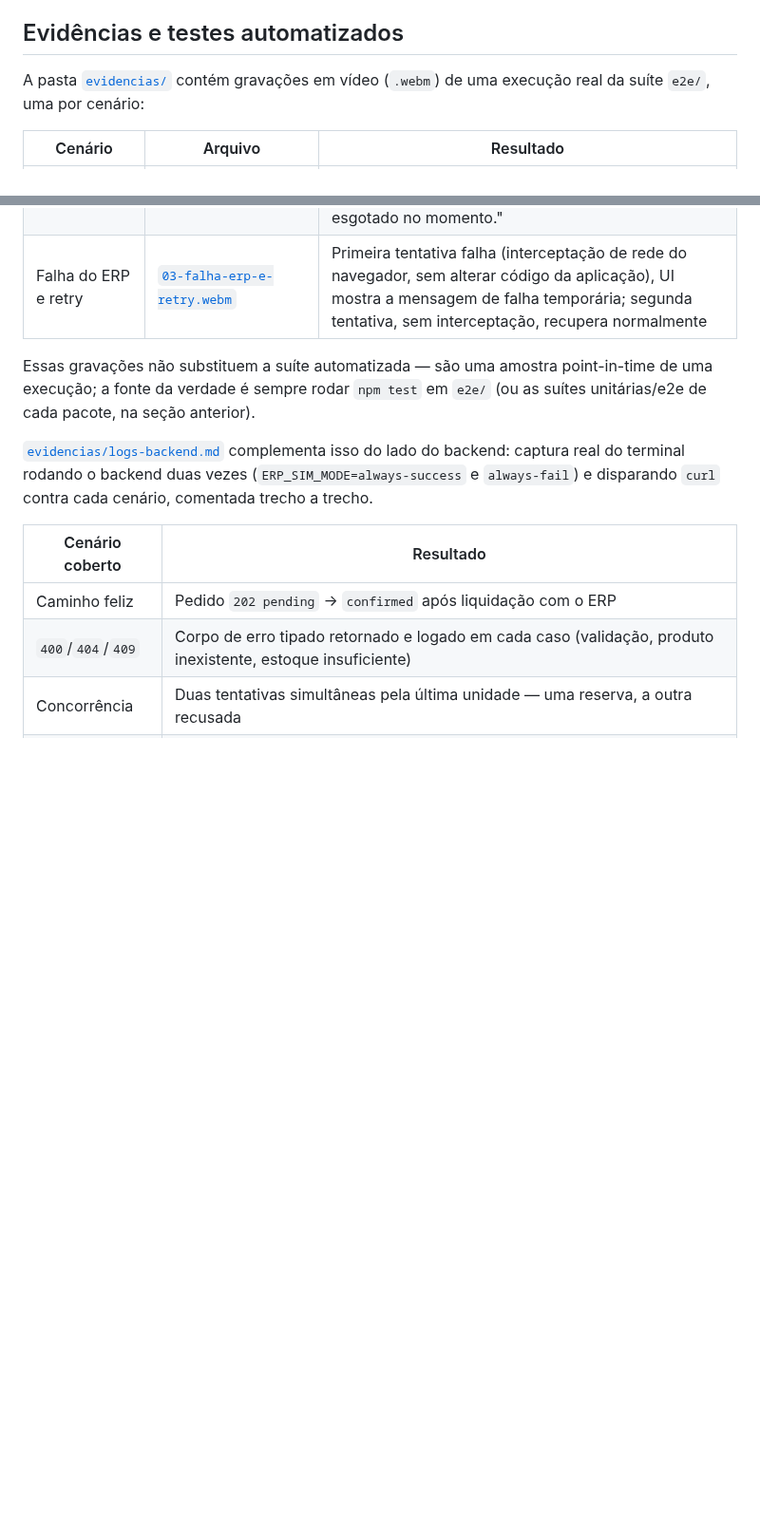
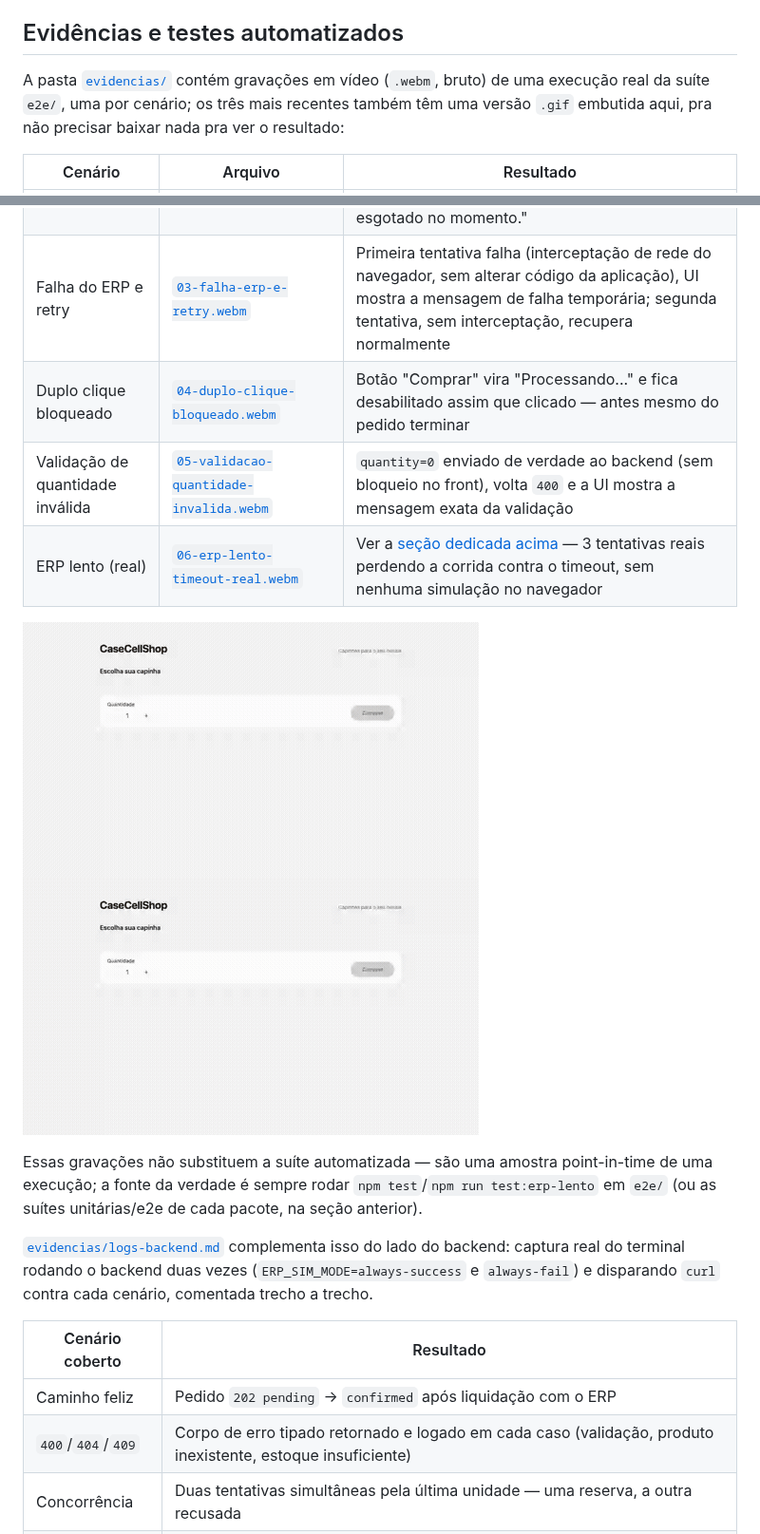
Before and after one commit to alvaroaxsmith/casecellshop-checkout, a Markdown page: README.md, 2 parts joined by grey strips. Shown at 95% size. Drawn GitHub-style; pictures changed too: evidencias/04-duplo-clique-bloqueado.gif (added), evidencias/05-validacao-quantidade-invalida.gif (added); blank space fills up the shorter version.

```diff
--- a/README.md
+++ b/README.md
@@ -207,15 +268,21 @@ O contrato exato, incluindo cada campo e código de status, está detalhado em [
 
 ## Evidências e testes automatizados
 
-A pasta [`evidencias/`](evidencias/) contém gravações em vídeo (`.webm`) de uma execução real da suíte `e2e/`, uma por cenário:
+A pasta [`evidencias/`](evidencias/) contém gravações em vídeo (`.webm`, bruto) de uma execução real da suíte `e2e/`, uma por cenário; os três mais recentes também têm uma versão `.gif` embutida aqui, pra não precisar baixar nada pra ver o resultado:
 
 | Cenário | Arquivo | Resultado |
 |---|---|---|
 | Caminho feliz | [`01-caminho-feliz.webm`](evidencias/01-caminho-feliz.webm) | Seleciona um produto, confirma a compra, o polling chega em "Compra confirmada!" contra o backend real (ERP simulado forçado a sempre ter sucesso), estoque exibido no card cai de 10 para 9 sem reload |
 | Estoque insuficiente | [`02-estoque-insuficiente.webm`](evidencias/02-estoque-insuficiente.webm) | Pede mais unidades do que há em estoque numa única tentativa; backend rejeita antes de reservar qualquer coisa, UI mostra "Este produto está esgotado no momento." |
 | Falha do ERP e retry | [`03-falha-erp-e-retry.webm`](evidencias/03-falha-erp-e-retry.webm) | Primeira tentativa falha (interceptação de rede do navegador, sem alterar código da aplicação), UI mostra a mensagem de falha temporária; segunda tentativa, sem interceptação, recupera normalmente |
+| Duplo clique bloqueado | [`04-duplo-clique-bloqueado.webm`](evidencias/04-duplo-clique-bloqueado.webm) | Botão "Comprar" vira "Processando..." e fica desabilitado assim que clicado — antes mesmo do pedido terminar |
+| Validação de quantidade inválida | [`05-validacao-quantidade-invalida.webm`](evidencias/05-validacao-quantidade-invalida.webm) | `quantity=0` enviado de verdade ao backend (sem bloqueio no front), volta `400` e a UI mostra a mensagem exata da validação |
+| ERP lento (real) | [`06-erp-lento-timeout-real.webm`](evidencias/06-erp-lento-timeout-real.webm) | Ver a [seção dedicada acima](#demonstrando-a-simulação-de-lentidãoinstabilidade-do-erp) — 3 tentativas reais perdendo a corrida contra o timeout, sem nenhuma simulação no navegador |
 
-Essas gravações não substituem a suíte automatizada — são uma amostra point-in-time de uma execução; a fonte da verdade é sempre rodar `npm test` em `e2e/` (ou as suítes unitárias/e2e de cada pacote, na seção anterior).
+![Botão desabilita imediatamente ao clicar em Comprar](evidencias/04-duplo-clique-bloqueado.gif)
+![Mensagem de validação para quantidade zero](evidencias/05-validacao-quantidade-invalida.gif)
+
+Essas gravações não substituem a suíte automatizada — são uma amostra point-in-time de uma execução; a fonte da verdade é sempre rodar `npm test`/`npm run test:erp-lento` em `e2e/` (ou as suítes unitárias/e2e de cada pacote, na seção anterior).
 
 [`evidencias/logs-backend.md`](evidencias/logs-backend.md) complementa isso do lado do backend: captura real do terminal rodando o backend duas vezes (`ERP_SIM_MODE=always-success` e `always-fail`) e disparando `curl` contra cada cenário, comentada trecho a trecho.
 
```
Also changed, not shown: other parts of README.md (+64 -3 lines), evidencias/06-erp-lento-timeout-real.gif (added), 10 other files.
